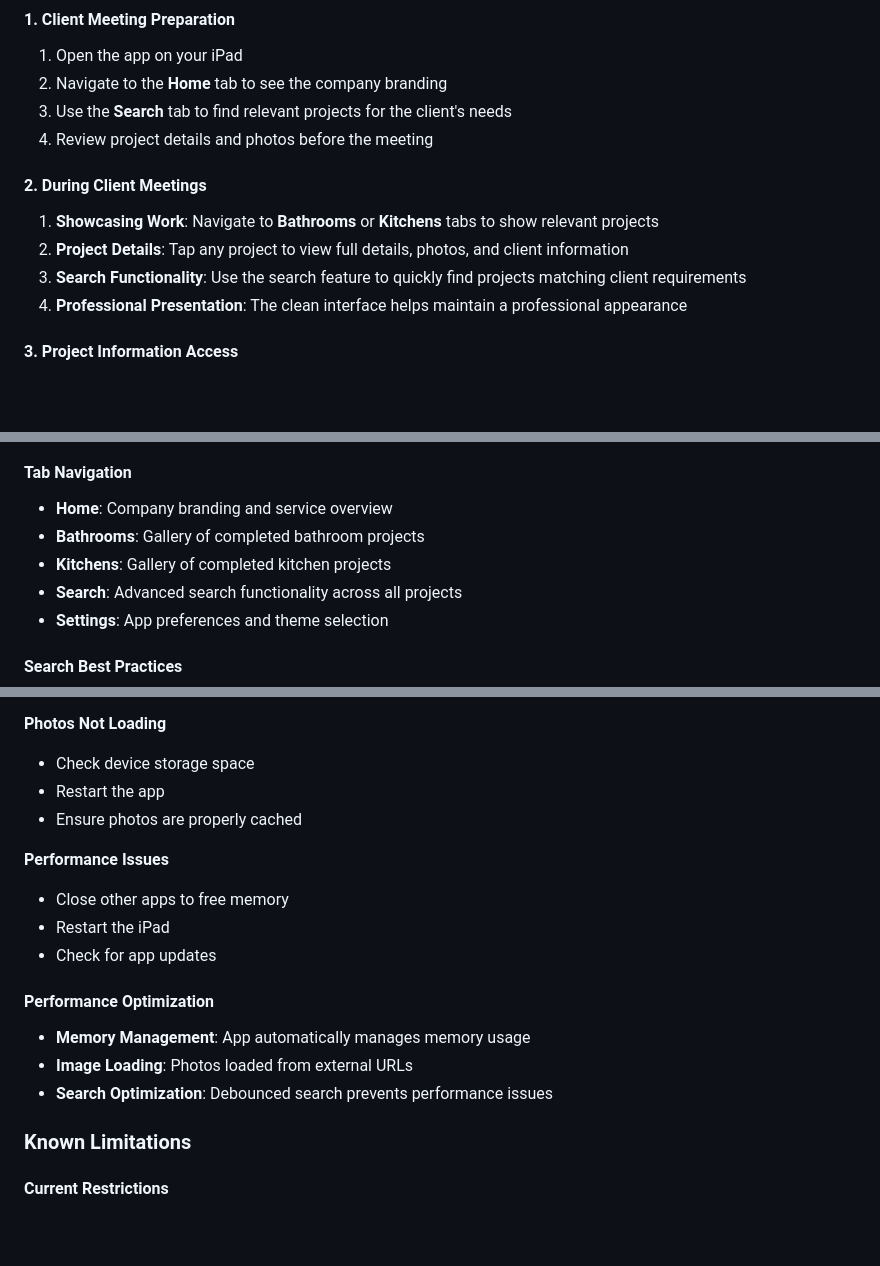
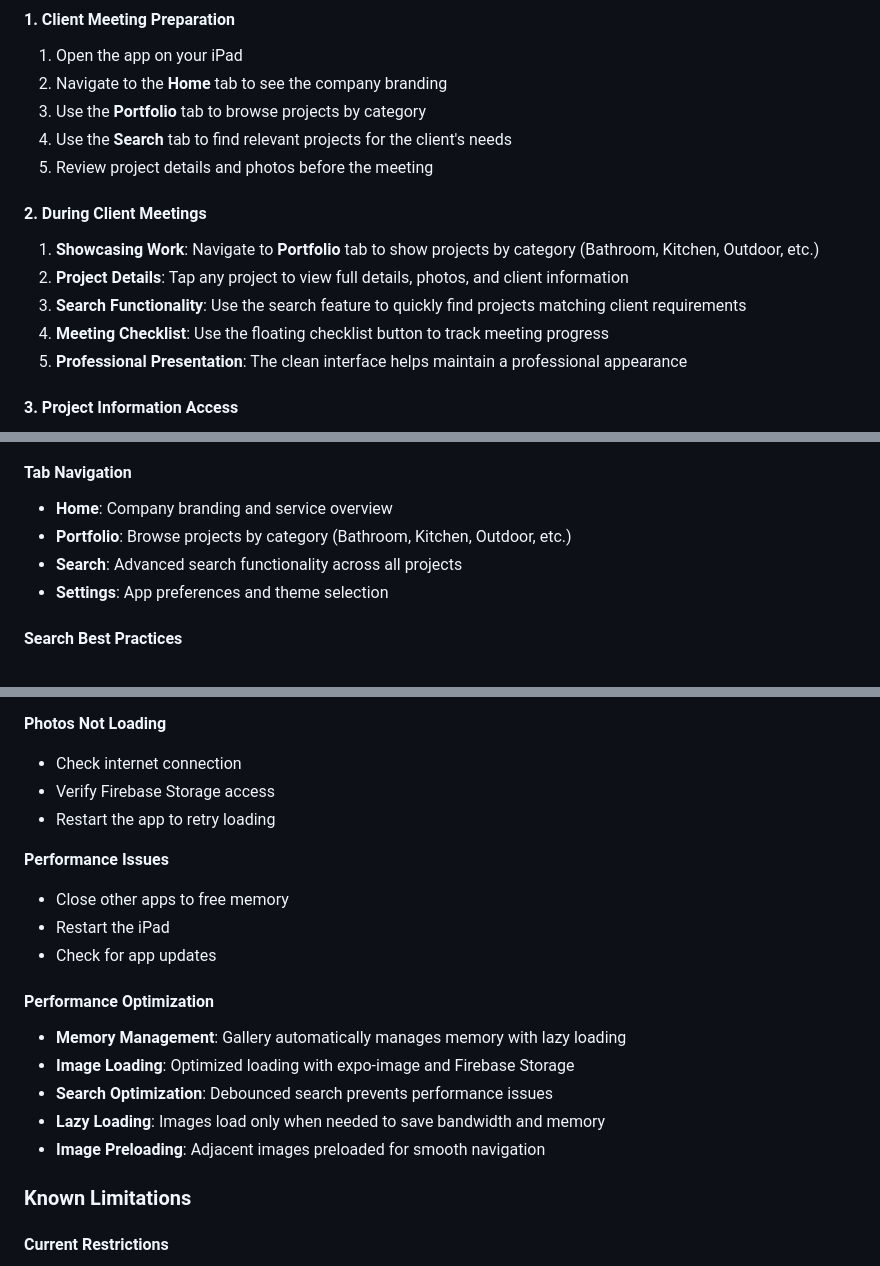
Before and after one commit to eharel/ace-remodeling-app, a Markdown page: README.md, 3 parts joined by grey strips. Rendered like a GitHub page; blank space fills up the shorter version.

```diff
--- a/README.md
+++ b/README.md
@@ -55,15 +55,17 @@ The **ACE Remodeling App** is a custom business application designed specificall
 
 1. Open the app on your iPad
 2. Navigate to the **Home** tab to see the company branding
-3. Use the **Search** tab to find relevant projects for the client's needs
-4. Review project details and photos before the meeting
+3. Use the **Portfolio** tab to browse projects by category
+4. Use the **Search** tab to find relevant projects for the client's needs
+5. Review project details and photos before the meeting
 
 #### **2. During Client Meetings**
 
-1. **Showcasing Work**: Navigate to **Bathrooms** or **Kitchens** tabs to show relevant projects
+1. **Showcasing Work**: Navigate to **Portfolio** tab to show projects by category (Bathroom, Kitchen, Outdoor, etc.)
 2. **Project Details**: Tap any project to view full details, photos, and client information
 3. **Search Functionality**: Use the search feature to quickly find projects matching client requirements
-4. **Professional Presentation**: The clean interface helps maintain a professional appearance
+4. **Meeting Checklist**: Use the floating checklist button to track meeting progress
+5. **Professional Presentation**: The clean interface helps maintain a professional appearance
 
 #### **3. Project Information Access**
 
@@ -80,8 +82,7 @@ The **ACE Remodeling App** is a custom business application designed specificall
 #### **Tab Navigation**
 
 - **Home**: Company branding and service overview
-- **Bathrooms**: Gallery of completed bathroom projects
-- **Kitchens**: Gallery of completed kitchen projects
+- **Portfolio**: Browse projects by category (Bathroom, Kitchen, Outdoor, etc.)
 - **Search**: Advanced search functionality across all projects
 - **Settings**: App preferences and theme selection
 
@@ -239,9 +252,9 @@ Each project contains:
 
 **Photos Not Loading**
 
-- Check device storage space
-- Restart the app
-- Ensure photos are properly cached
+- Check internet connection
+- Verify Firebase Storage access
+- Restart the app to retry loading
 
 **Performance Issues**
 
@@ -251,9 +264,11 @@ Each project contains:
 
 #### **Performance Optimization**
 
-- **Memory Management**: App automatically manages memory usage
-- **Image Loading**: Photos loaded from external URLs
+- **Memory Management**: Gallery automatically manages memory with lazy loading
+- **Image Loading**: Optimized loading with expo-image and Firebase Storage
 - **Search Optimization**: Debounced search prevents performance issues
+- **Lazy Loading**: Images load only when needed to save bandwidth and memory
+- **Image Preloading**: Adjacent images preloaded for smooth navigation
 
 ### Known Limitations
 
```
Also changed, not shown: other parts of README.md (+50 -38 lines).
